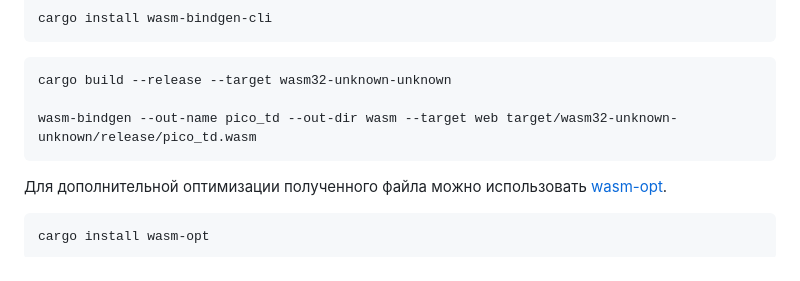
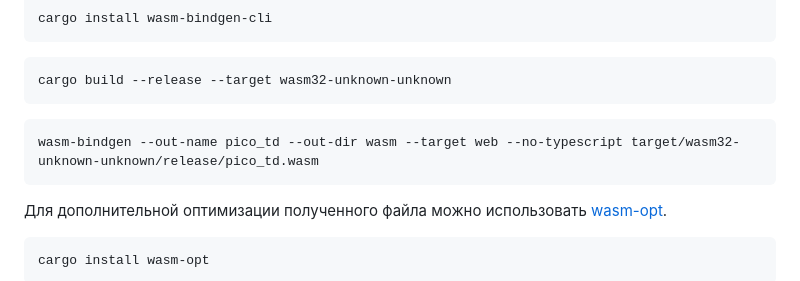
Before and after one commit to Kicshikxo/Pico-TD, a Markdown page: README.md, the part around the change. Drawn GitHub-style.

Commit message:
docs(README): improve wasm build instructions

````diff
--- a/README.md
+++ b/README.md
@@ -101,8 +101,10 @@ cargo install wasm-bindgen-cli
 
 ```shell
 cargo build --release --target wasm32-unknown-unknown
+```
 
-wasm-bindgen --out-name pico_td --out-dir wasm --target web target/wasm32-unknown-unknown/release/pico_td.wasm
+```shell
+wasm-bindgen --out-name pico_td --out-dir wasm --target web --no-typescript target/wasm32-unknown-unknown/release/pico_td.wasm
 ```
 
 Для дополнительной оптимизации полученного файла можно использовать [wasm-opt](https://github.com/WebAssembly/binaryen).
````
